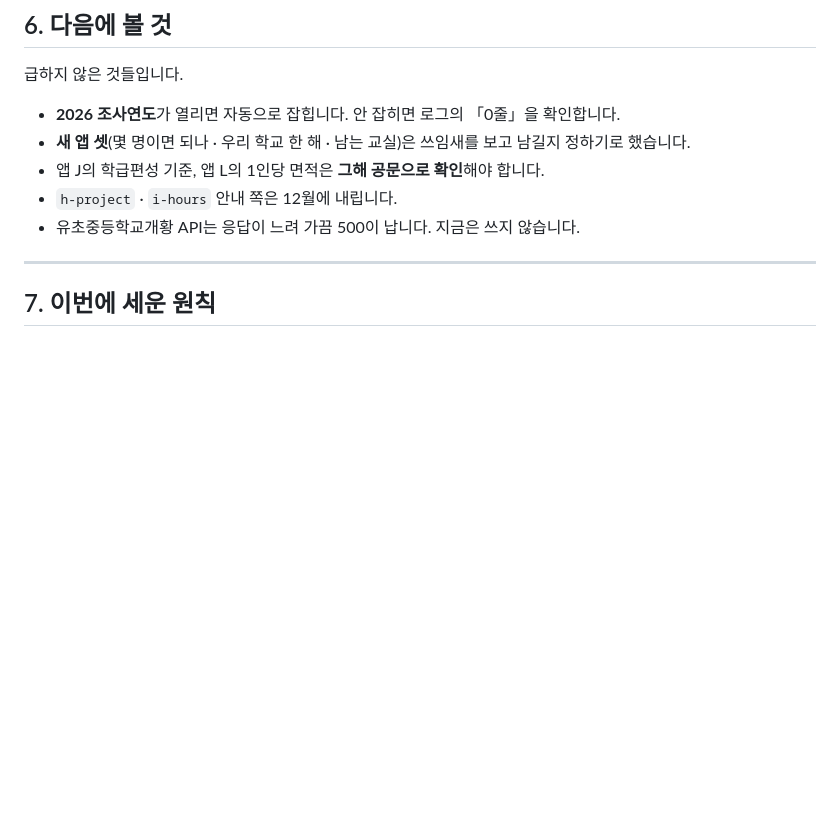
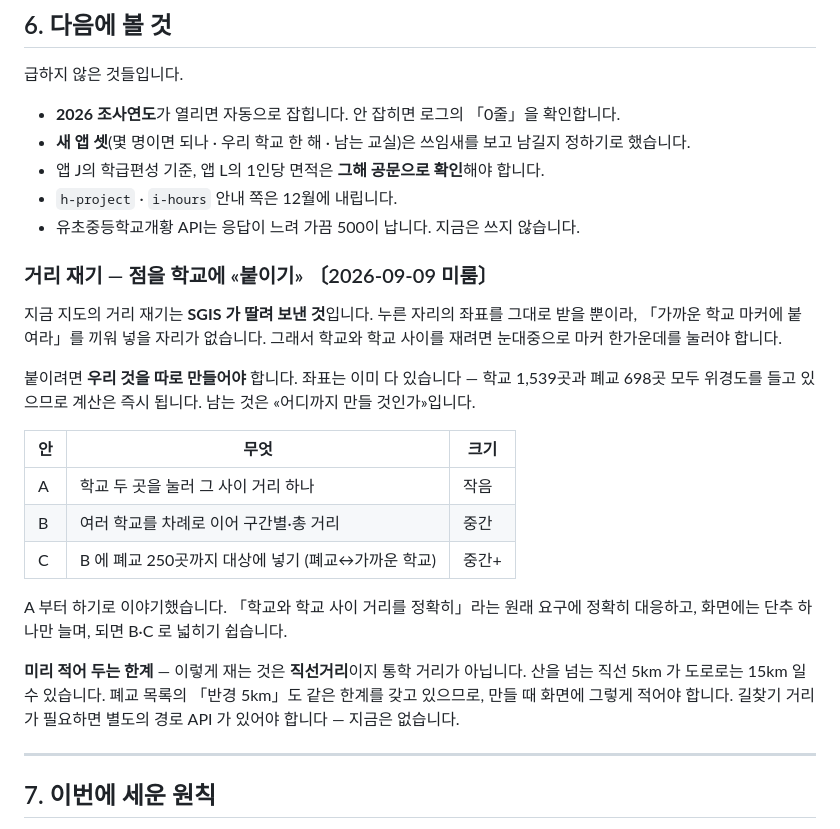
Before and after one commit to Kimmahone/team-leap-source, a Markdown page: 진행상황.md, the part around the change. Rendered like a GitHub page; blank space fills up the shorter version.

Commit message:
docs: 거리 재기의 «점을 학교에 붙이기»를 다음 할 일로 적어 둔다
이번에는 만들지 않기로 했다. 왜 지금 못 하는지와 무엇을 만들면 되는지를
적어 두지 않으면, 다음에 같은 자리에서 같은 조사를 다시 하게 된다.

- 지금 거리 재기는 SGIS 가 딸려 보낸 것이라 «가까운 마커에 붙여라»를
  끼워 넣을 자리가 없다. 붙이려면 우리 것을 따로 만들어야 한다.
- 좌표는 이미 다 있다 — 학교 1,539곳·폐교 698곳 모두 위경도를 들고 있어
  계산 자체는 즉시 된다. 남는 것은 어디까지 만들 것인가다(A·B·C 안).
- A(학교 두 곳 사이 거리)부터 하기로 이야기했다.
- 직선거리는 통학 거리가 아니라는 한계를 미리 적어 두었다.
  폐교 목록의 「반경 5km」도 같은 한계를 갖는다.

Co-Authored-By: Claude Opus 5 <noreply@anthropic.com>

```diff
--- a/진행상황.md
+++ b/진행상황.md
@@ -133,6 +133,30 @@
 - `h-project` · `i-hours` 안내 쪽은 12월에 내립니다.
 - 유초중등학교개황 API는 응답이 느려 가끔 500이 납니다. 지금은 쓰지 않습니다.
 
+### 거리 재기 — 점을 학교에 «붙이기» 〔2026-09-09 미룸〕
+
+지금 지도의 거리 재기는 **SGIS 가 딸려 보낸 것**입니다. 누른 자리의 좌표를
+그대로 받을 뿐이라, 「가까운 학교 마커에 붙여라」를 끼워 넣을 자리가 없습니다.
+그래서 학교와 학교 사이를 재려면 눈대중으로 마커 한가운데를 눌러야 합니다.
+
+붙이려면 **우리 것을 따로 만들어야** 합니다. 좌표는 이미 다 있습니다 —
+학교 1,539곳과 폐교 698곳 모두 위경도를 들고 있으므로 계산은 즉시 됩니다.
+남는 것은 «어디까지 만들 것인가»입니다.
+
+| 안 | 무엇 | 크기 |
+|---|---|---|
+| A | 학교 두 곳을 눌러 그 사이 거리 하나 | 작음 |
+| B | 여러 학교를 차례로 이어 구간별·총 거리 | 중간 |
+| C | B 에 폐교 250곳까지 대상에 넣기 (폐교↔가까운 학교) | 중간+ |
+
+A 부터 하기로 이야기했습니다. 「학교와 학교 사이 거리를 정확히」라는
+원래 요구에 정확히 대응하고, 화면에는 단추 하나만 늘며, 되면 B·C 로 넓히기 쉽습니다.
+
+**미리 적어 두는 한계** — 이렇게 재는 것은 **직선거리**이지 통학 거리가 아닙니다.
+산을 넘는 직선 5km 가 도로로는 15km 일 수 있습니다. 폐교 목록의 「반경 5km」도
+같은 한계를 갖고 있으므로, 만들 때 화면에 그렇게 적어야 합니다.
+길찾기 거리가 필요하면 별도의 경로 API 가 있어야 합니다 — 지금은 없습니다.
+
 ---
 
 ## 7. 이번에 세운 원칙
```
